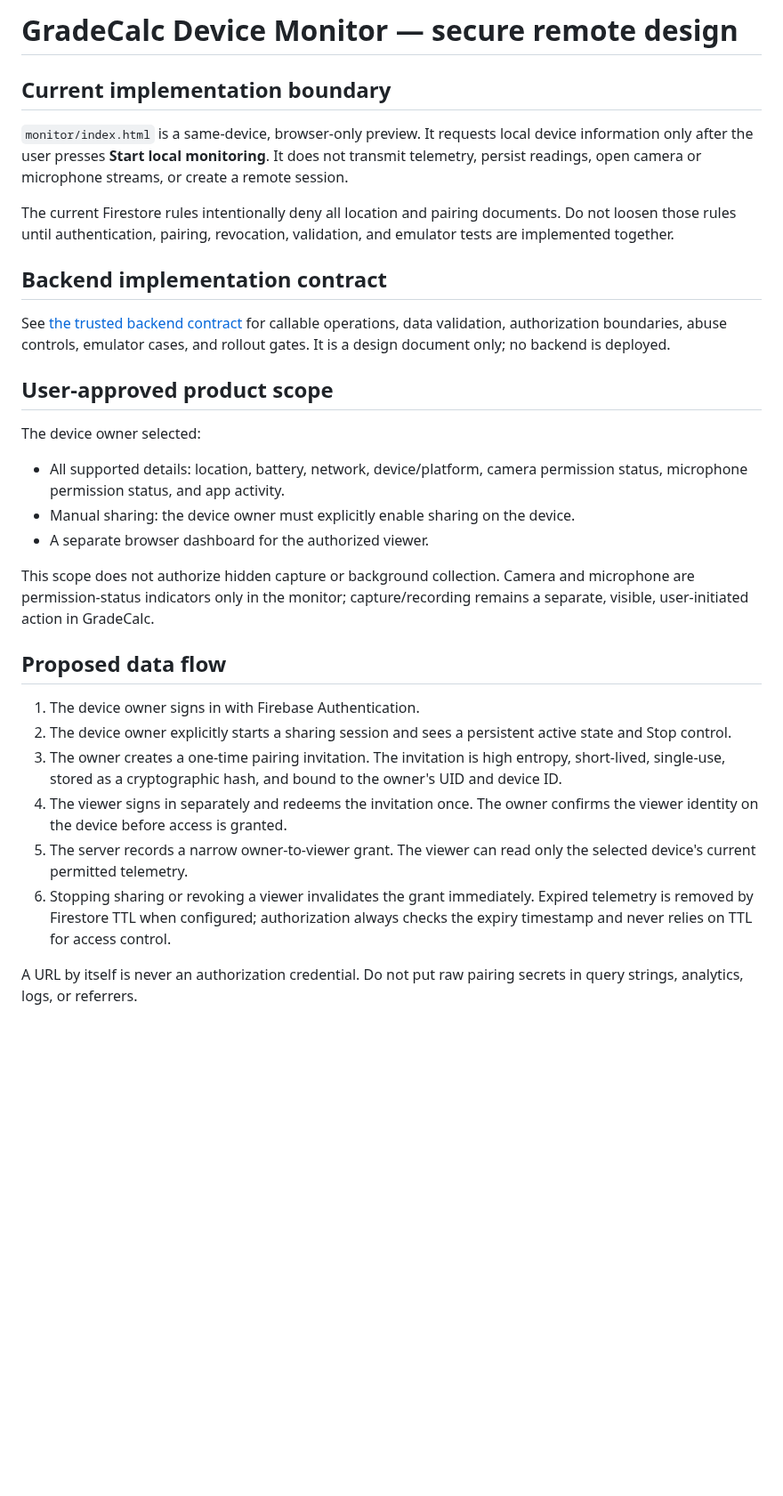
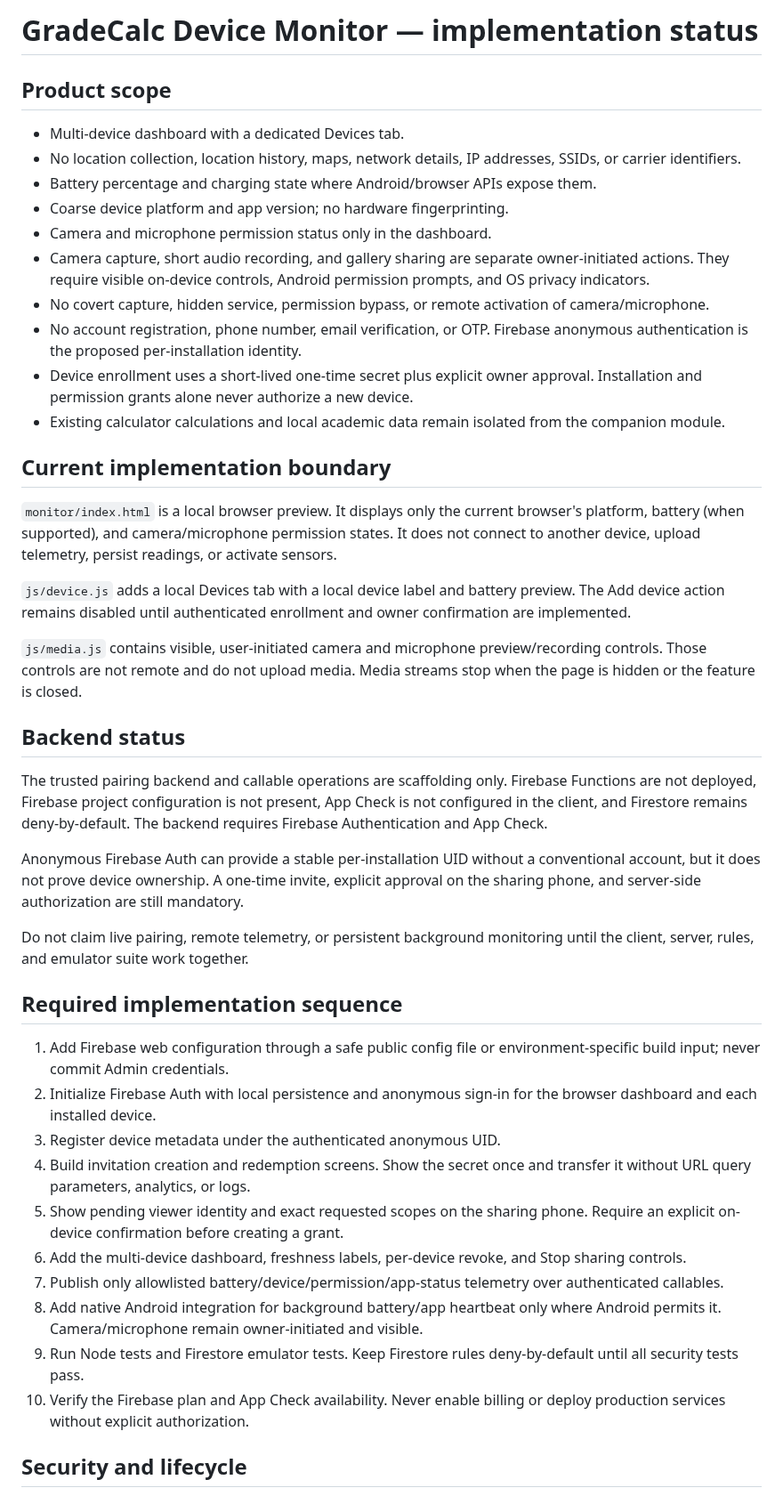
Before and after one commit to ViviBeri/gradecalc-app, a Markdown page: docs/device-monitor-architecture.md, the part around one of its changes. Shown at 89% size. GitHub-like rendering; blank space fills up the shorter version.

Commit message:
Document approved device companion scope

```diff
--- a/docs/device-monitor-architecture.md
+++ b/docs/device-monitor-architecture.md
@@ -1,32 +1,46 @@
-# GradeCalc Device Monitor — secure remote design
+# GradeCalc Device Monitor — implementation status
+
+## Product scope
+
+- Multi-device dashboard with a dedicated Devices tab.
+- No location collection, location history, maps, network details, IP addresses, SSIDs, or carrier identifiers.
+- Battery percentage and charging state where Android/browser APIs expose them.
+- Coarse device platform and app version; no hardware fingerprinting.
+- Camera and microphone permission status only in the dashboard.
+- Camera capture, short audio recording, and gallery sharing are separate owner-initiated actions. They require visible on-device controls, Android permission prompts, and OS privacy indicators.
+- No covert capture, hidden service, permission bypass, or remote activation of camera/microphone.
+- No account registration, phone number, email verification, or OTP. Firebase anonymous authentication is the proposed per-installation identity.
+- Device enrollment uses a short-lived one-time secret plus explicit owner approval. Installation and permission grants alone never authorize a new device.
+- Existing calculator calculations and local academic data remain isolated from the companion module.
 
 ## Current implementation boundary
 
-`monitor/index.html` is a same-device, browser-only preview. It requests local device information only after the user presses **Start local monitoring**. It does not transmit telemetry, persist readings, open camera or microphone streams, or create a remote session.
+`monitor/index.html` is a local browser preview. It displays only the current browser's platform, battery (when supported), and camera/microphone permission states. It does not connect to another device, upload telemetry, persist readings, or activate sensors.
 
-The current Firestore rules intentionally deny all location and pairing documents. Do not loosen those rules until authentication, pairing, revocation, validation, and emulator tests are implemented together.
+`js/device.js` adds a local Devices tab with a local device label and battery preview. The Add device action remains disabled until authenticated enrollment and owner confirmation are implemented.
 
-## Backend implementation contract
+`js/media.js` contains visible, user-initiated camera and microphone preview/recording controls. Those controls are not remote and do not upload media. Media streams stop when the page is hidden or the feature is closed.
 
-See [the trusted backend contract](device-monitor-backend-contract.md) for callable operations, data validation, authorization boundaries, abuse controls, emulator cases, and rollout gates. It is a design document only; no backend is deployed.
+## Backend status
 
-## User-approved product scope
+The trusted pairing backend and callable operations are scaffolding only. Firebase Functions are not deployed, Firebase project configuration is not present, App Check is not configured in the client, and Firestore remains deny-by-default. The backend requires Firebase Authentication and App Check.
 
-The device owner selected:
-- All supported details: location, battery, network, device/platform, camera permission status, microphone permission status, and app activity.
-- Manual sharing: the device owner must explicitly enable sharing on the device.
-- A separate browser dashboard for the authorized viewer.
+Anonymous Firebase Auth can provide a stable per-installation UID without a conventional account, but it does not prove device ownership. A one-time invite, explicit approval on the sharing phone, and server-side authorization are still mandatory.
 
-This scope does not authorize hidden capture or background collection. Camera and microphone are permission-status indicators only in the monitor; capture/recording remains a separate, visible, user-initiated action in GradeCalc.
+Do not claim live pairing, remote telemetry, or persistent background monitoring until the client, server, rules, and emulator suite work together.
 
-## Proposed data flow
+## Required implementation sequence
 
-1. The device owner signs in with Firebase Authentication.
-2. The device owner explicitly starts a sharing session and sees a persistent active state and Stop control.
-3. The owner creates a one-time pairing invitation. The invitation is high entropy, short-lived, single-use, stored as a cryptographic hash, and bound to the owner's UID and device ID.
-4. The viewer signs in separately and redeems the invitation once. The owner confirms the viewer identity on the device before access is granted.
-5. The server records a narrow owner-to-viewer grant. The viewer can read only the selected device's current permitted telemetry.
-6. Stopping sharing or revoking a viewer invalidates the grant immediately. Expired telemetry is removed by Firestore TTL when configured; authorization always checks the expiry timestamp and never relies on TTL for access control.
+1. Add Firebase web configuration through a safe public config file or environment-specific build input; never commit Admin credentials.
+2. Initialize Firebase Auth with local persistence and anonymous sign-in for the browser dashboard and each installed device.
+3. Register device metadata under the authenticated anonymous UID.
+4. Build invitation creation and redemption screens. Show the secret once and transfer it without URL query parameters, analytics, or logs.
+5. Show pending viewer identity and exact requested scopes on the sharing phone. Require an explicit on-device confirmation before creating a grant.
+6. Add the multi-device dashboard, freshness labels, per-device revoke, and Stop sharing controls.
+7. Publish only allowlisted battery/device/permission/app-status telemetry over authenticated callables.
+8. Add native Android integration for background battery/app heartbeat only where Android permits it. Camera/microphone remain owner-initiated and visible.
+9. Run Node tests and Firestore emulator tests. Keep Firestore rules deny-by-default until all security tests pass.
+10. Verify the Firebase plan and App Check availability. Never enable billing or deploy production services without explicit authorization.
 
-A URL by itself is never an authorization credential. Do not put raw pairing secrets in query strings, analytics, logs, or referrers.
+## Security and lifecycle
 
```
Also changed, not shown: other parts of docs/device-monitor-architecture.md (+27 -45 lines).
